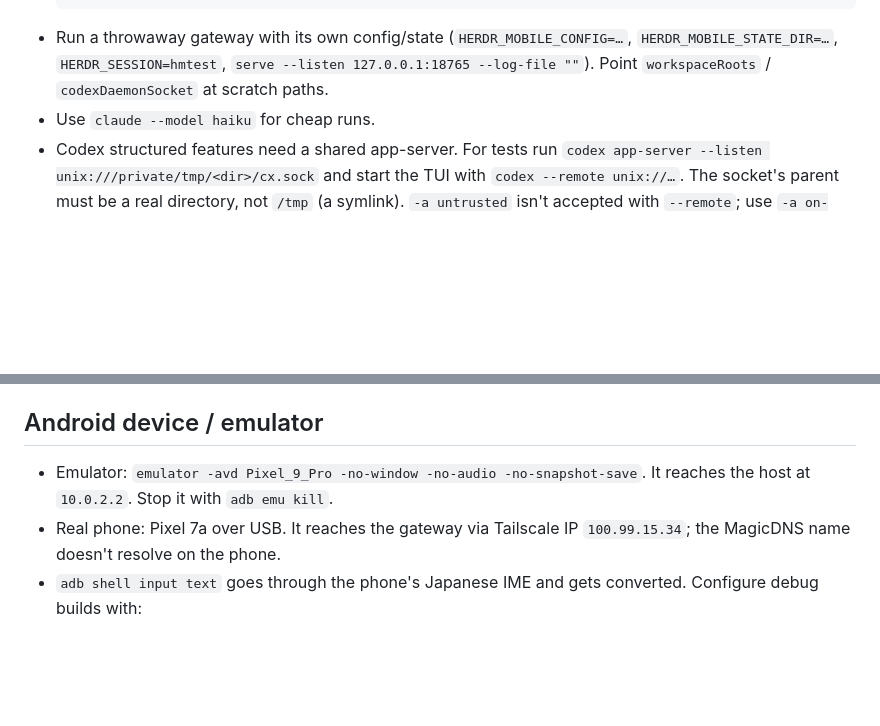
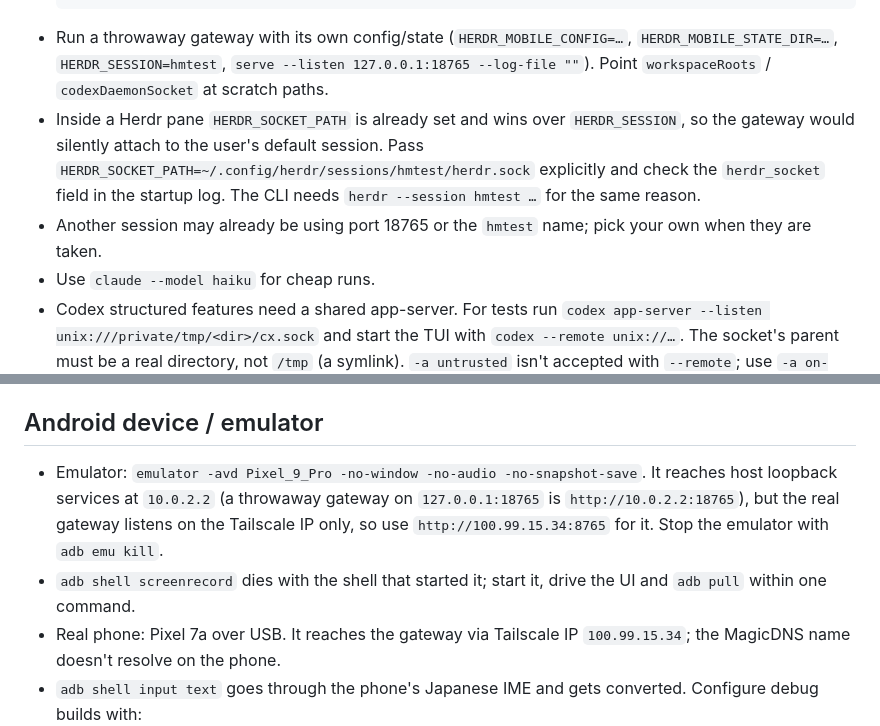
Before and after one commit to tohutohu/herdr-companion, a Markdown page: AGENTS.md, 2 parts joined by grey strips. GitHub-like rendering; blank space fills up the shorter version.

Commit message:
AGENTS.md に使い捨てゲートウェイとエミュレータ検証の注意を追記する
Co-Authored-By: Claude Fable 5.1 <noreply@anthropic.com>

````diff
--- a/AGENTS.md
+++ b/AGENTS.md
@@ -67,6 +67,8 @@ launchctl bootstrap gui/$(id -u) ~/Library/LaunchAgents/com.herdr-mobile.<name>.
   HERDR_SESSION=hmtest herdr ...             # CLI against it
   ```
 - Run a throwaway gateway with its own config/state (`HERDR_MOBILE_CONFIG=…`, `HERDR_MOBILE_STATE_DIR=…`, `HERDR_SESSION=hmtest`, `serve --listen 127.0.0.1:18765 --log-file ""`). Point `workspaceRoots` / `codexDaemonSocket` at scratch paths.
+- Inside a Herdr pane `HERDR_SOCKET_PATH` is already set and wins over `HERDR_SESSION`, so the gateway would silently attach to the user's default session. Pass `HERDR_SOCKET_PATH=~/.config/herdr/sessions/hmtest/herdr.sock` explicitly and check the `herdr_socket` field in the startup log. The CLI needs `herdr --session hmtest …` for the same reason.
+- Another session may already be using port 18765 or the `hmtest` name; pick your own when they are taken.
 - Use `claude --model haiku` for cheap runs.
 - Codex structured features need a shared app-server. For tests run `codex app-server --listen unix:///private/tmp/<dir>/cx.sock` and start the TUI with `codex --remote unix://…`. The socket's parent must be a real directory, not `/tmp` (a symlink). `-a untrusted` isn't accepted with `--remote`; use `-a on-request -s read-only` to force approvals. `request_user_input` only appears in Plan mode (`shift+tab` in the TUI).
 - Pane state inspection: `herdr pane read <pane> --source visible`, `herdr pane send-keys <pane> <keys>`.
@@ -79,7 +81,8 @@ launchctl bootstrap gui/$(id -u) ~/Library/LaunchAgents/com.herdr-mobile.<name>.
 
 ## Android device / emulator
 
-- Emulator: `emulator -avd Pixel_9_Pro -no-window -no-audio -no-snapshot-save`. It reaches the host at `10.0.2.2`. Stop it with `adb emu kill`.
+- Emulator: `emulator -avd Pixel_9_Pro -no-window -no-audio -no-snapshot-save`. It reaches host loopback services at `10.0.2.2` (a throwaway gateway on `127.0.0.1:18765` is `http://10.0.2.2:18765`), but the real gateway listens on the Tailscale IP only, so use `http://100.99.15.34:8765` for it. Stop the emulator with `adb emu kill`.
+- `adb shell screenrecord` dies with the shell that started it; start it, drive the UI and `adb pull` within one command.
 - Real phone: Pixel 7a over USB. It reaches the gateway via Tailscale IP `100.99.15.34`; the MagicDNS name doesn't resolve on the phone.
 - `adb shell input text` goes through the phone's Japanese IME and gets converted. Configure debug builds with:
   ```bash
````
